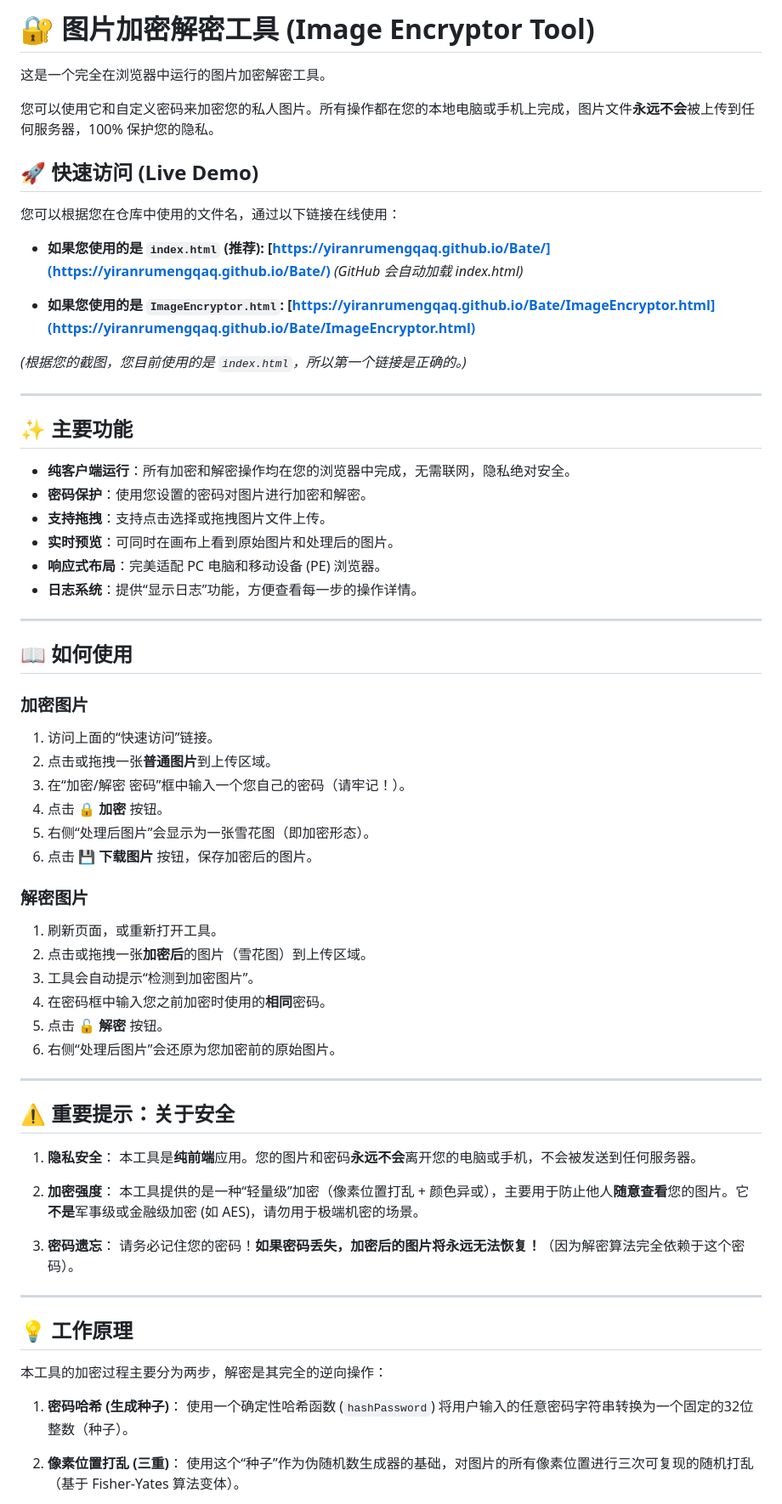
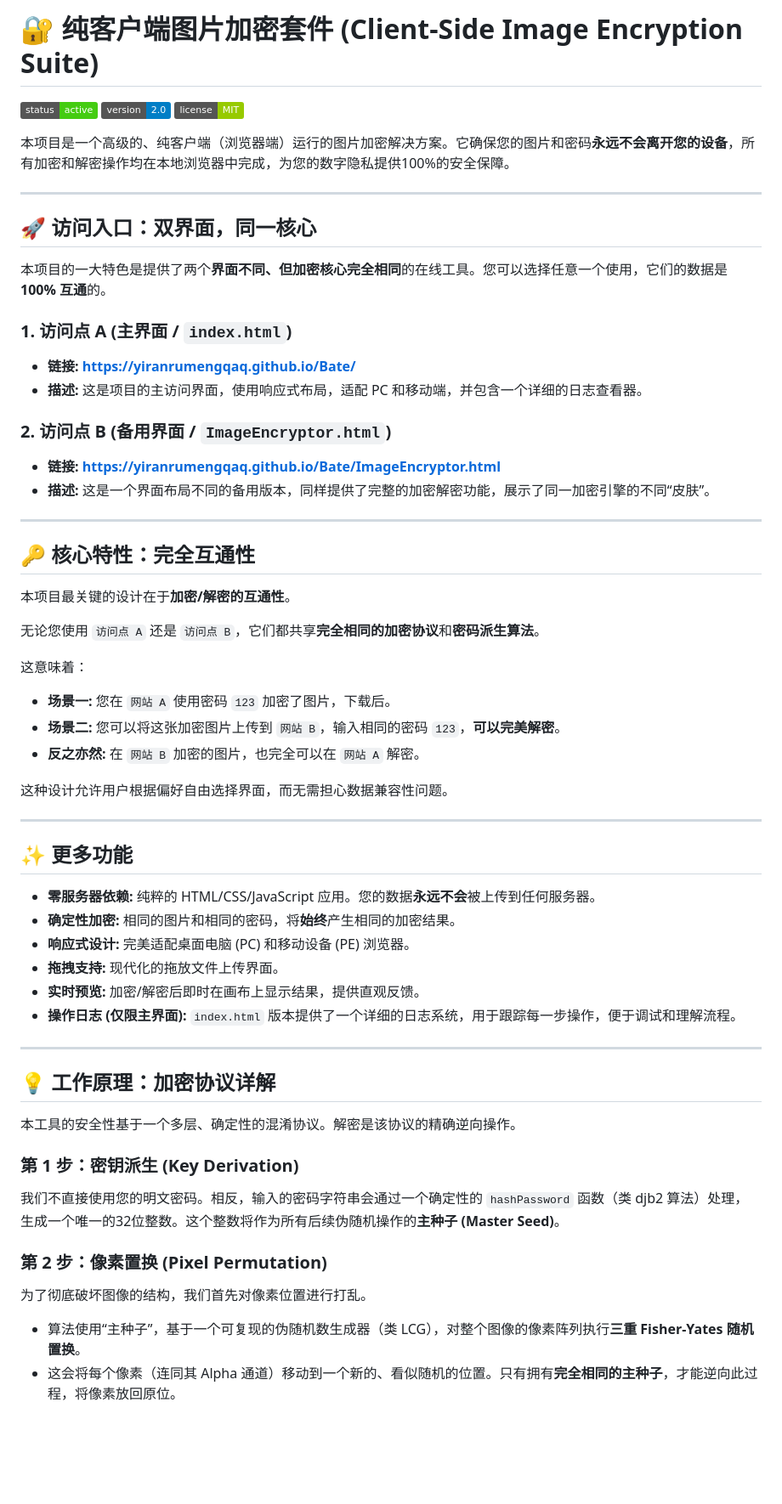
Before and after one commit to YiranrumengQAQ/Bate, a Markdown page: README.md, the part around one of its changes. Shown at 85% size. Rendered like a GitHub page; badges without logos; blank space fills up the shorter version.

```diff
--- a/README.md
+++ b/README.md
@@ -1,77 +1,65 @@
-# 🔐 图片加密解密工具 (Image Encryptor Tool)
+# 🔐 纯客户端图片加密套件 (Client-Side Image Encryption Suite)
 
-这是一个完全在浏览器中运行的图片加密解密工具。
+![Project Status](https://img.shields.io/badge/status-active-success)
+![Version](https://img.shields.io/badge/version-2.0-blue)
+![License](https://img.shields.io/badge/license-MIT-green)
 
-您可以使用它和自定义密码来加密您的私人图片。所有操作都在您的本地电脑或手机上完成，图片文件**永远不会**被上传到任何服务器，100% 保护您的隐私。
-
-## 🚀 快速访问 (Live Demo)
-
-您可以根据您在仓库中使用的文件名，通过以下链接在线使用：
-
-* **如果您使用的是 `index.html` (推荐):**
-    **[https://yiranrumengqaq.github.io/Bate/](https://yiranrumengqaq.github.io/Bate/)**
-    *(GitHub 会自动加载 index.html)*
-
-* **如果您使用的是 `ImageEncryptor.html`:**
-    **[https://yiranrumengqaq.github.io/Bate/ImageEncryptor.html](https://yiranrumengqaq.github.io/Bate/ImageEncryptor.html)**
-
-*(根据您的截图，您目前使用的是 `index.html`，所以第一个链接是正确的。)*
+本项目是一个高级的、纯客户端（浏览器端）运行的图片加密解决方案。它确保您的图片和密码**永远不会离开您的设备**，所有加密和解密操作均在本地浏览器中完成，为您的数字隐私提供100%的安全保障。
 
 ---
 
-## ✨ 主要功能
+## 🚀 访问入口：双界面，同一核心
 
-* **纯客户端运行**：所有加密和解密操作均在您的浏览器中完成，无需联网，隐私绝对安全。
-* **密码保护**：使用您设置的密码对图片进行加密和解密。
-* **支持拖拽**：支持点击选择或拖拽图片文件上传。
-* **实时预览**：可同时在画布上看到原始图片和处理后的图片。
-* **响应式布局**：完美适配 PC 电脑和移动设备 (PE) 浏览器。
-* **日志系统**：提供“显示日志”功能，方便查看每一步的操作详情。
+本项目的一大特色是提供了两个**界面不同、但加密核心完全相同**的在线工具。您可以选择任意一个使用，它们的数据是**100% 互通**的。
+
+### 1. 访问点 A (主界面 / `index.html`)
+
+* **链接:** **[https://yiranrumengqaq.github.io/Bate/](https://yiranrumengqaq.github.io/Bate/)**
+* **描述:** 这是项目的主访问界面，使用响应式布局，适配 PC 和移动端，并包含一个详细的日志查看器。
+
+### 2. 访问点 B (备用界面 / `ImageEncryptor.html`)
+
+* **链接:** **[https://yiranrumengqaq.github.io/Bate/ImageEncryptor.html](https://yiranrumengqaq.github.io/Bate/ImageEncryptor.html)**
+* **描述:** 这是一个界面布局不同的备用版本，同样提供了完整的加密解密功能，展示了同一加密引擎的不同“皮肤”。
 
 ---
 
-## 📖 如何使用
+## 🔑 核心特性：完全互通性
 
-### 加密图片
+本项目最关键的设计在于**加密/解密的互通性**。
 
-1.  访问上面的“快速访问”链接。
-2.  点击或拖拽一张**普通图片**到上传区域。
-3.  在“加密/解密 密码”框中输入一个您自己的密码（请牢记！）。
-4.  点击 **🔒 加密** 按钮。
-5.  右侧“处理后图片”会显示为一张雪花图（即加密形态）。
-6.  点击 **💾 下载图片** 按钮，保存加密后的图片。
+无论您使用 `访问点 A` 还是 `访问点 B`，它们都共享**完全相同的加密协议**和**密码派生算法**。
 
-### 解密图片
+这意味着：
 
-1.  刷新页面，或重新打开工具。
-2.  点击或拖拽一张**加密后**的图片（雪花图）到上传区域。
-3.  工具会自动提示“检测到加密图片”。
-4.  在密码框中输入您之前加密时使用的**相同**密码。
-5.  点击 **🔓 解密** 按钮。
-6.  右侧“处理后图片”会还原为您加密前的原始图片。
+* **场景一:** 您在 `网站 A` 使用密码 `123` 加密了图片，下载后。
+* **场景二:** 您可以将这张加密图片上传到 `网站 B`，输入相同的密码 `123`，**可以完美解密**。
+* **反之亦然:** 在 `网站 B` 加密的图片，也完全可以在 `网站 A` 解密。
+
+这种设计允许用户根据偏好自由选择界面，而无需担心数据兼容性问题。
 
 ---
 
-## ⚠️ 重要提示：关于安全
+## ✨ 更多功能
 
-1.  **隐私安全**：
-    本工具是**纯前端**应用。您的图片和密码**永远不会**离开您的电脑或手机，不会被发送到任何服务器。
-
-2.  **加密强度**：
-    本工具提供的是一种“轻量级”加密（像素位置打乱 + 颜色异或），主要用于防止他人**随意查看**您的图片。它**不是**军事级或金融级加密 (如 AES)，请勿用于极端机密的场景。
-
-3.  **密码遗忘**：
-    请务必记住您的密码！**如果密码丢失，加密后的图片将永远无法恢复！**（因为解密算法完全依赖于这个密码）。
+* **零服务器依赖:** 纯粹的 HTML/CSS/JavaScript 应用。您的数据**永远不会**被上传到任何服务器。
+* **确定性加密:** 相同的图片和相同的密码，将**始终**产生相同的加密结果。
+* **响应式设计:** 完美适配桌面电脑 (PC) 和移动设备 (PE) 浏览器。
+* **拖拽支持:** 现代化的拖放文件上传界面。
+* **实时预览:** 加密/解密后即时在画布上显示结果，提供直观反馈。
+* **操作日志 (仅限主界面):** `index.html` 版本提供了一个详细的日志系统，用于跟踪每一步操作，便于调试和理解流程。
 
 ---
 
-## 💡 工作原理
+## 💡 工作原理：加密协议详解
 
-本工具的加密过程主要分为两步，解密是其完全的逆向操作：
+本工具的安全性基于一个多层、确定性的混淆协议。解密是该协议的精确逆向操作。
 
-1.  **密码哈希 (生成种子)**：
-    使用一个确定性哈希函数 (`hashPassword`) 将用户输入的任意密码字符串转换为一个固定的32位整数（种子）。
+### 第 1 步：密钥派生 (Key Derivation)
+我们不直接使用您的明文密码。相反，输入的密码字符串会通过一个确定性的 `hashPassword` 函数（类 djb2 算法）处理，生成一个唯一的32位整数。这个整数将作为所有后续伪随机操作的**主种子 (Master Seed)**。
 
-2.  **像素位置打乱 (三重)**：
-    使用这个“种子”作为伪随机数生成器的基础，对图片的所有像素位置进行三次可复现的随机打乱（基于 Fisher-Yates 算法变体）。
+### 第 2 步：像素置换 (Pixel Permutation)
+为了彻底破坏图像的结构，我们首先对像素位置进行打乱。
+* 算法使用“主种子”，基于一个可复现的伪随机数生成器（类 LCG），对整个图像的像素阵列执行**三重 Fisher-Yates 随机置换**。
+* 这会将每个像素（连同其 Alpha 通道）移动到一个新的、看似随机的位置。只有拥有**完全相同的主种子**，才能逆向此过程，将像素放回原位。
 
```
Also changed, not shown: other parts of README.md (+30 -5 lines).
